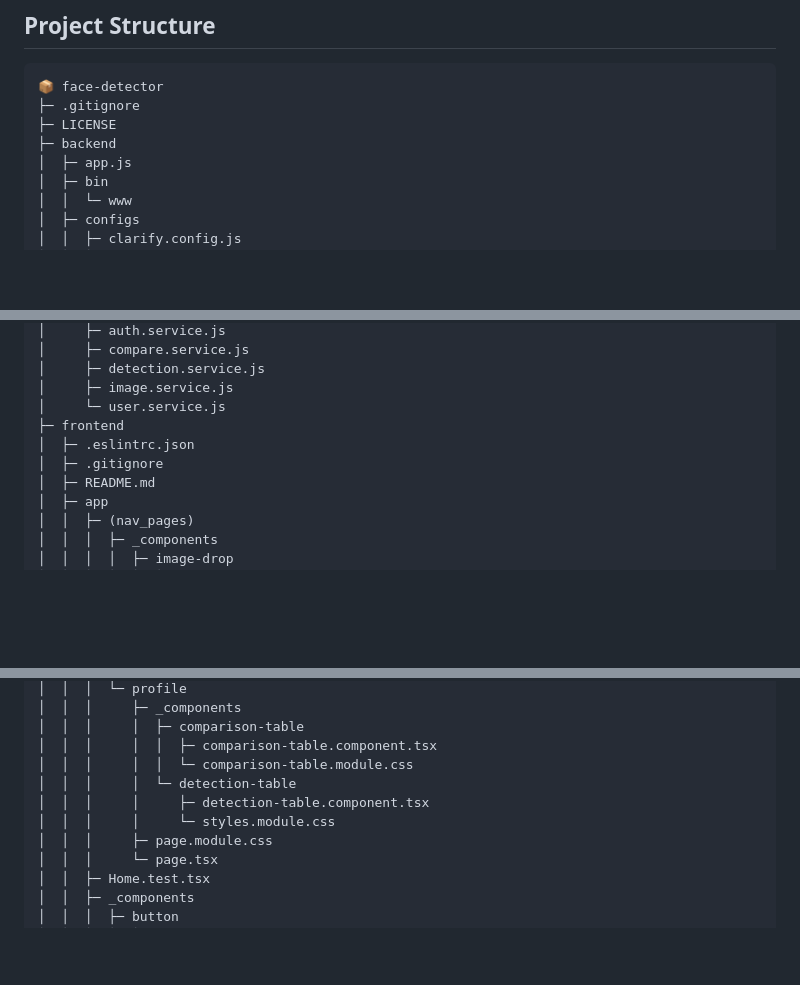
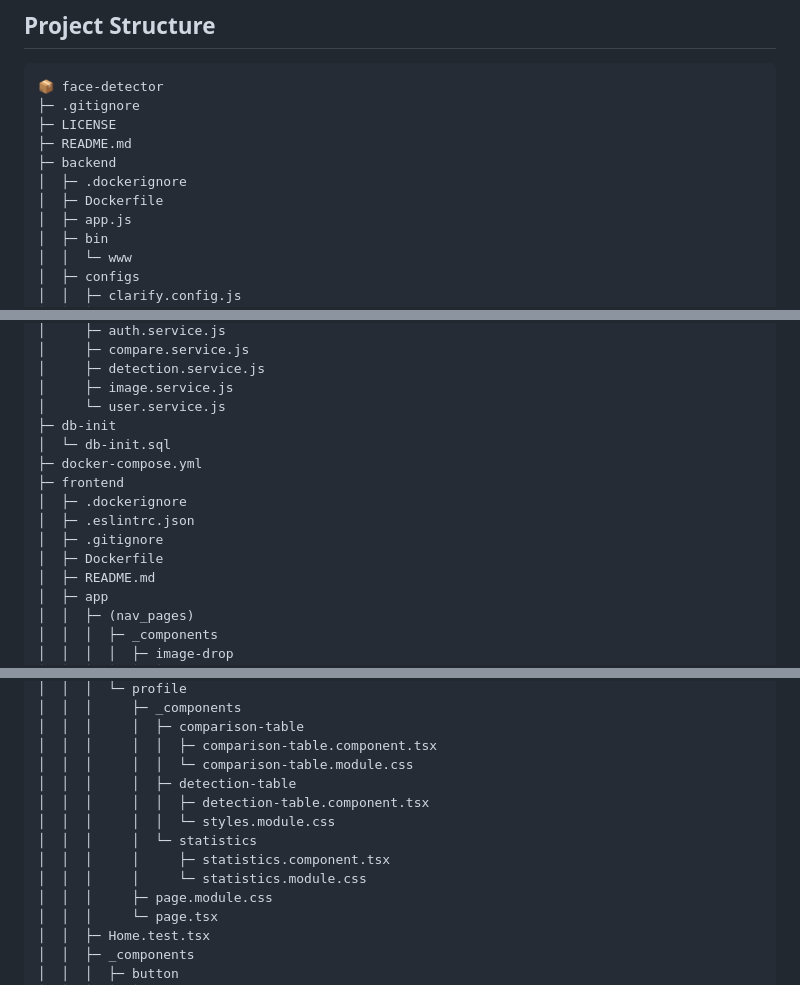
Before and after one commit to SKorchinskiy/Face-Detector, a Markdown page: README.md, 3 parts joined by grey strips. Rendered like a GitHub page; blank space fills up the shorter version.

Commit message:
Update project-tree inside README.md

```diff
--- a/README.md
+++ b/README.md
@@ -36,7 +36,10 @@
 📦 face-detector
 ├─ .gitignore
 ├─ LICENSE
+├─ README.md
 ├─ backend
+│  ├─ .dockerignore
+│  ├─ Dockerfile
 │  ├─ app.js
 │  ├─ bin
 │  │  └─ www
@@ -82,9 +85,14 @@
 │     ├─ detection.service.js
 │     ├─ image.service.js
 │     └─ user.service.js
+├─ db-init
+│  └─ db-init.sql
+├─ docker-compose.yml
 ├─ frontend
+│  ├─ .dockerignore
 │  ├─ .eslintrc.json
 │  ├─ .gitignore
+│  ├─ Dockerfile
 │  ├─ README.md
 │  ├─ app
 │  │  ├─ (nav_pages)
@@ -203,9 +211,12 @@
 │  │  │     │  ├─ comparison-table
 │  │  │     │  │  ├─ comparison-table.component.tsx
 │  │  │     │  │  └─ comparison-table.module.css
-│  │  │     │  └─ detection-table
-│  │  │     │     ├─ detection-table.component.tsx
-│  │  │     │     └─ styles.module.css
+│  │  │     │  ├─ detection-table
+│  │  │     │  │  ├─ detection-table.component.tsx
+│  │  │     │  │  └─ styles.module.css
+│  │  │     │  └─ statistics
+│  │  │     │     ├─ statistics.component.tsx
+│  │  │     │     └─ statistics.module.css
 │  │  │     ├─ page.module.css
 │  │  │     └─ page.tsx
 │  │  ├─ Home.test.tsx
```
